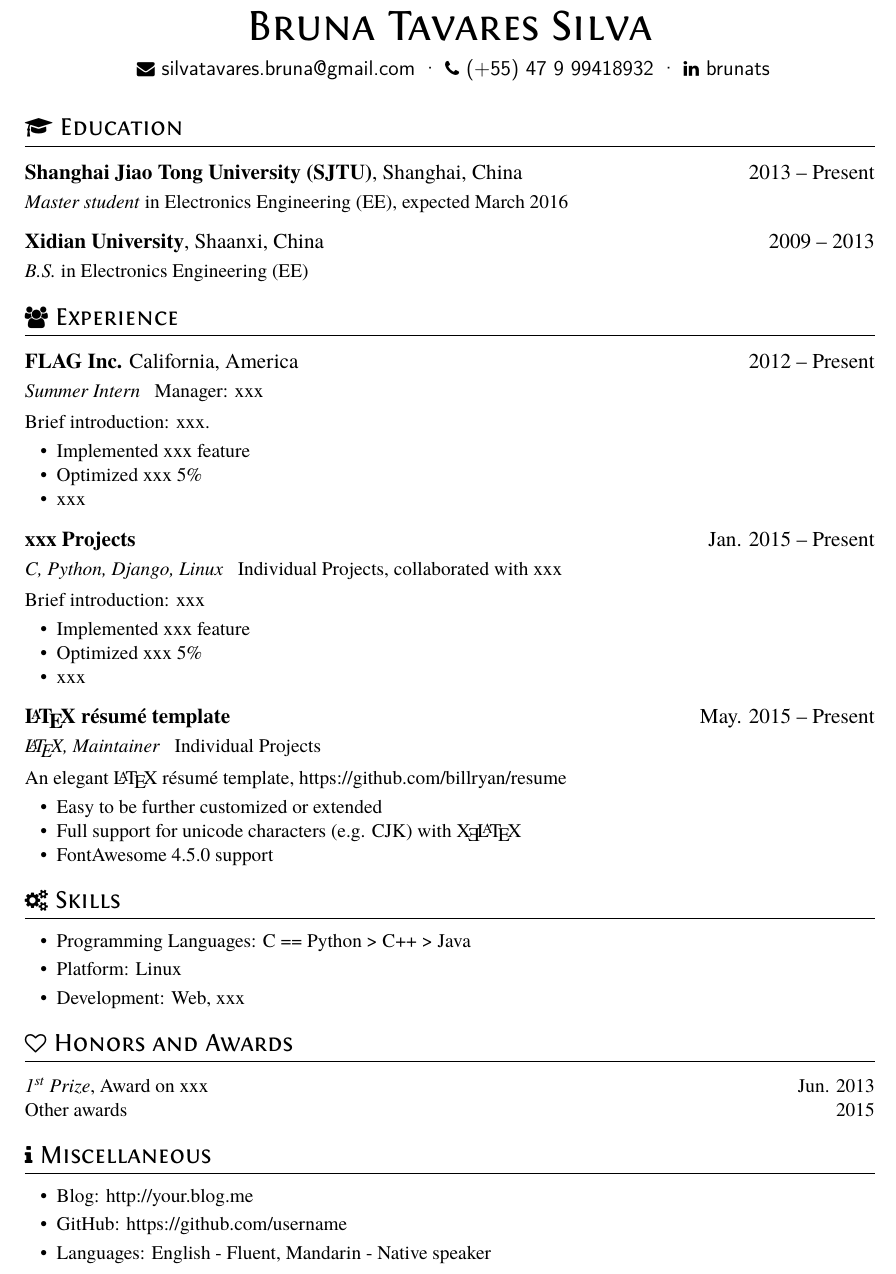
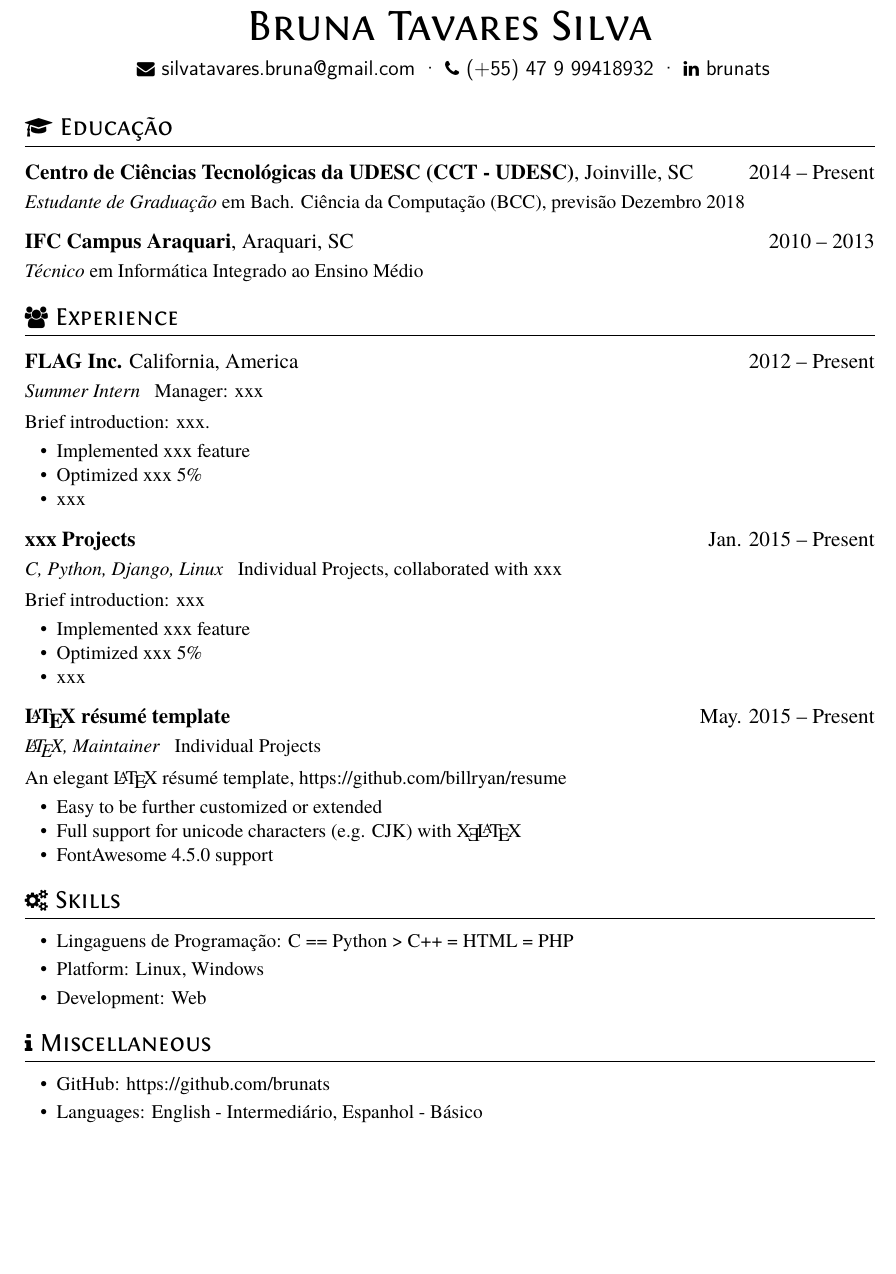
Before and after one commit to brunats/resume, a LaTeX CV (resume.tex): part of the page, cut so that both start at the same text, the shorter picture padded with empty space. Compiled offline with XeLaTeX.

Commit message:
text resume

```diff
--- a/resume.tex
+++ b/resume.tex
@@ -14,11 +14,11 @@
   \phone{(+55) 47 9 99418932} \textperiodcentered\
   \linkedin[brunats]{www.linkedin.com/in/brunats}}
 
-\section{\faGraduationCap\ Education}
-\datedsubsection{\textbf{Shanghai Jiao Tong University (SJTU)}, Shanghai, China}{2013 -- Present}
-\textit{Master student} in Electronics Engineering (EE), expected March 2016
-\datedsubsection{\textbf{Xidian University}, Shaanxi, China}{2009 -- 2013}
-\textit{B.S.} in Electronics Engineering (EE)
+\section{\faGraduationCap\ Educação}
+\datedsubsection{\textbf{Centro de Ciências Tecnológicas da UDESC (CCT - UDESC)}, Joinville, SC}{2014 -- Present}
+\textit{Estudante de Graduação} em Bach. Ciência da Computação (BCC), previsão Dezembro 2018
+\datedsubsection{\textbf{IFC Campus Araquari}, Araquari, SC}{2010 -- 2013}
+\textit{Técnico} em Informática Integrado ao Ensino Médio
 
 \section{\faUsers\ Experience}
 \datedsubsection{\textbf{FLAG Inc.} California, America}{2012 -- Present}
@@ -57,20 +57,15 @@ An elegant \LaTeX\ résumé template, https://github.com/billryan/resume
 
 \section{\faCogs\ Skills}
 \begin{itemize}[parsep=0.5ex]
-  \item Programming Languages: C == Python > C++ > Java
-  \item Platform: Linux
-  \item Development: Web, xxx
+  \item Lingaguens de Programação: C == Python > C++ = HTML = PHP
+  \item Platform: Linux, Windows
+  \item Development: Web
 \end{itemize}
-
-\section{\faHeartO\ Honors and Awards}
-\datedline{\textit{\nth{1} Prize}, Award on xxx }{Jun. 2013}
-\datedline{Other awards}{2015}
 
 \section{\faInfo\ Miscellaneous}
 \begin{itemize}[parsep=0.5ex]
-  \item Blog: http://your.blog.me
-  \item GitHub: https://github.com/username
-  \item Languages: English - Fluent, Mandarin - Native speaker
+  \item GitHub: https://github.com/brunats
+  \item Languages: English - Intermediário, Espanhol - Básico
 \end{itemize}
 
 %% Reference
```
Also changed, not shown: README.md.
